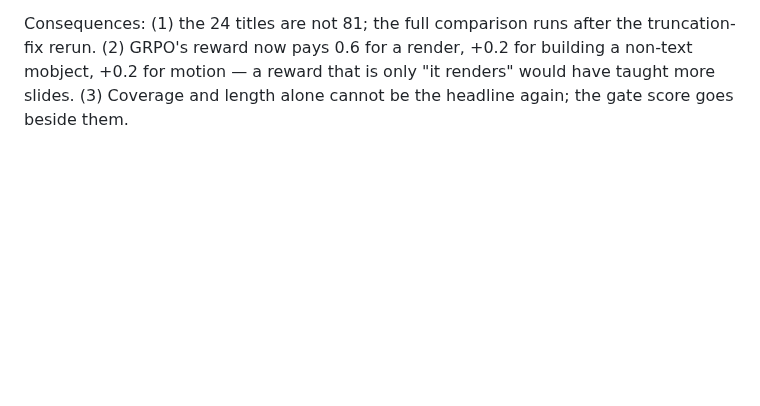
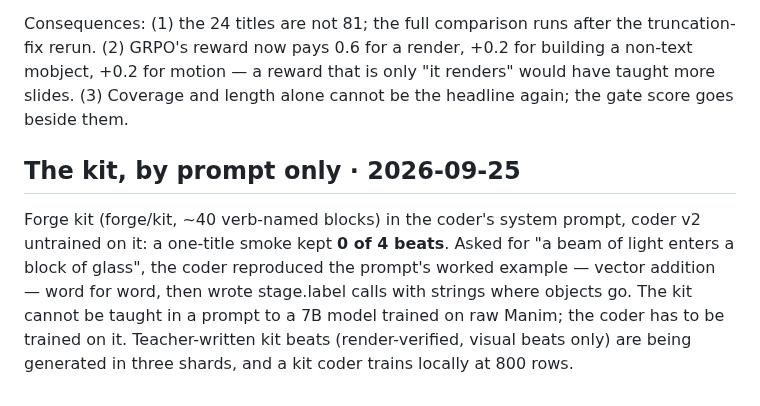
Before and after one commit to nimb-ou/manim-forge, a Markdown page: docs/RESULTS.md, the part around the change. GitHub-like rendering; blank space fills up the shorter version.

Commit message:
Results: the kit by prompt only keeps 0 of 4 beats -- it must be trained
Co-Authored-By: Claude Opus 5.5 <noreply@anthropic.com>

```diff
--- a/docs/RESULTS.md
+++ b/docs/RESULTS.md
@@ -537,3 +537,15 @@ the truncation-fix rerun. (2) GRPO's reward now pays 0.6 for a render, +0.2
 for building a non-text mobject, +0.2 for motion — a reward that is only
 "it renders" would have taught more slides. (3) Coverage and length alone
 cannot be the headline again; the gate score goes beside them.
+
+## The kit, by prompt only · 2026-09-25
+
+Forge kit (forge/kit, ~40 verb-named blocks) in the coder's system prompt,
+coder v2 untrained on it: a one-title smoke kept **0 of 4 beats**. Asked
+for "a beam of light enters a block of glass", the coder reproduced the
+prompt's worked example — vector addition — word for word, then wrote
+stage.label calls with strings where objects go. The kit cannot be taught
+in a prompt to a 7B model trained on raw Manim; the coder has to be trained
+on it. Teacher-written kit beats (render-verified, visual beats only) are
+being generated in three shards, and a kit coder trains locally at 800
+rows.
```
